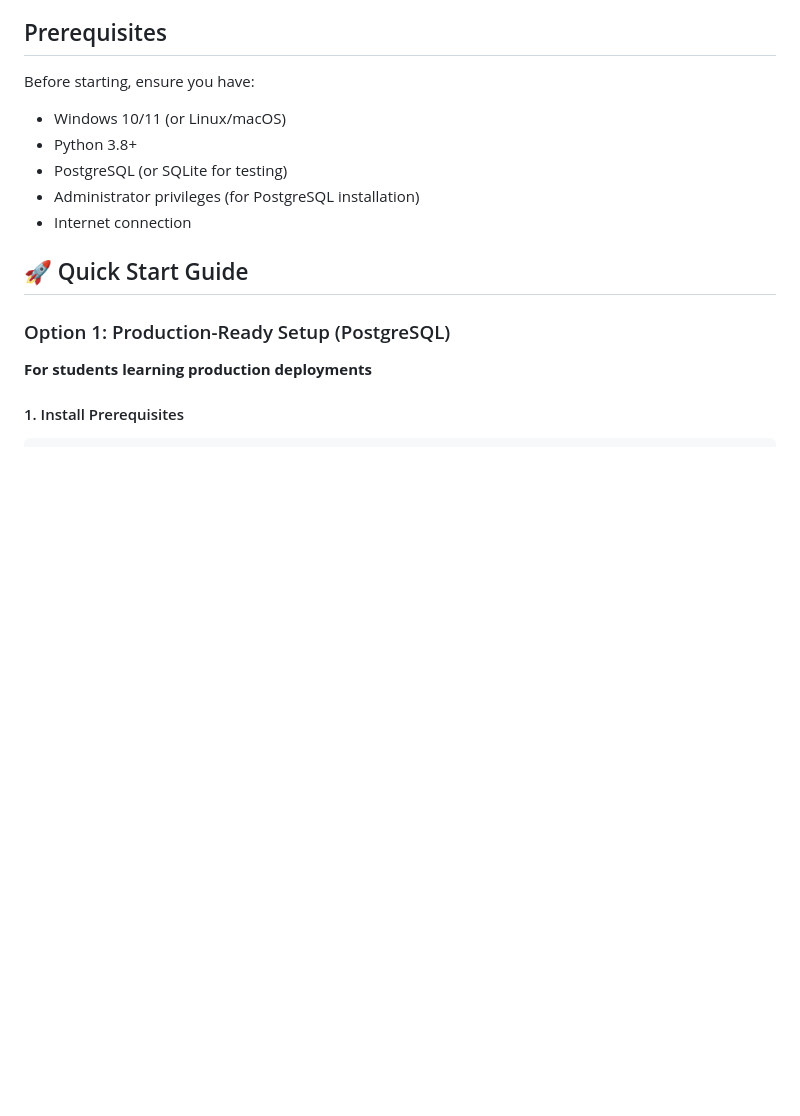
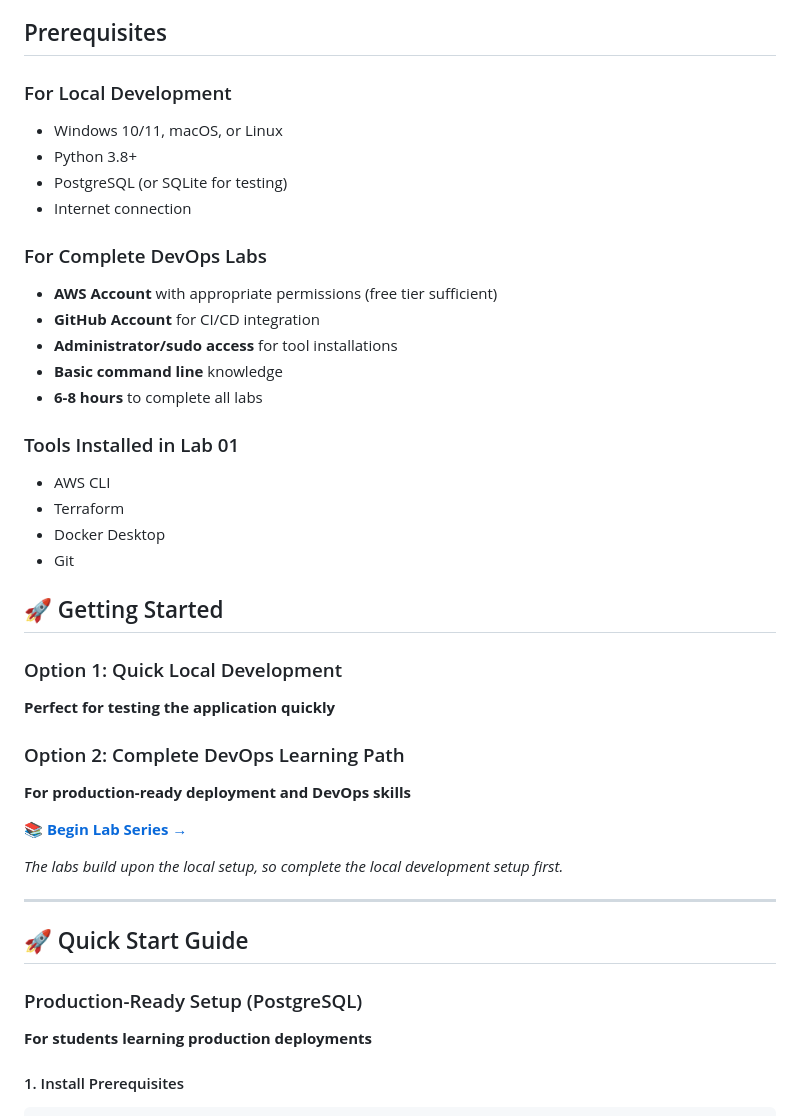
Before and after one commit to Jagjeet-Dhuna/task-manager-devops, a Markdown page: README.md, the part around the change printed below. GitHub-like rendering; blank space fills up the shorter version.

```diff
--- a/README.md
+++ b/README.md
@@ -26,16 +26,42 @@ By working with this project, you'll gain hands-on experience with:
 
 ## Prerequisites
 
-Before starting, ensure you have:
-- Windows 10/11 (or Linux/macOS)
+### For Local Development
+- Windows 10/11, macOS, or Linux
 - Python 3.8+
 - PostgreSQL (or SQLite for testing)
-- Administrator privileges (for PostgreSQL installation)
 - Internet connection
+
+### For Complete DevOps Labs
+- **AWS Account** with appropriate permissions (free tier sufficient)
+- **GitHub Account** for CI/CD integration
+- **Administrator/sudo access** for tool installations
+- **Basic command line** knowledge
+- **6-8 hours** to complete all labs
+
+### Tools Installed in Lab 01
+- AWS CLI
+- Terraform
+- Docker Desktop
+- Git
+
+## 🚀 Getting Started
+
+### Option 1: Quick Local Development
+**Perfect for testing the application quickly**
+
+### Option 2: Complete DevOps Learning Path
+**For production-ready deployment and DevOps skills**
+
+📚 **[Begin Lab Series →](./Instructions/README.md)**
+
+*The labs build upon the local setup, so complete the local development setup first.*
+
+---
 
 ## 🚀 Quick Start Guide
 
-### Option 1: Production-Ready Setup (PostgreSQL)
+### Production-Ready Setup (PostgreSQL)
 
 **For students learning production deployments**
 
```
Also changed, not shown: other parts of README.md (+52 -29 lines).
